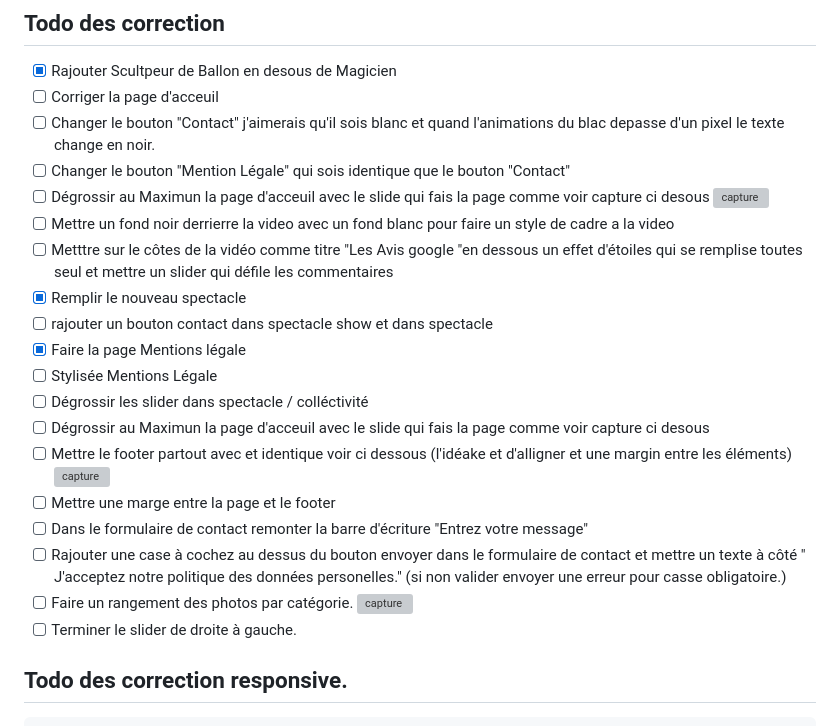
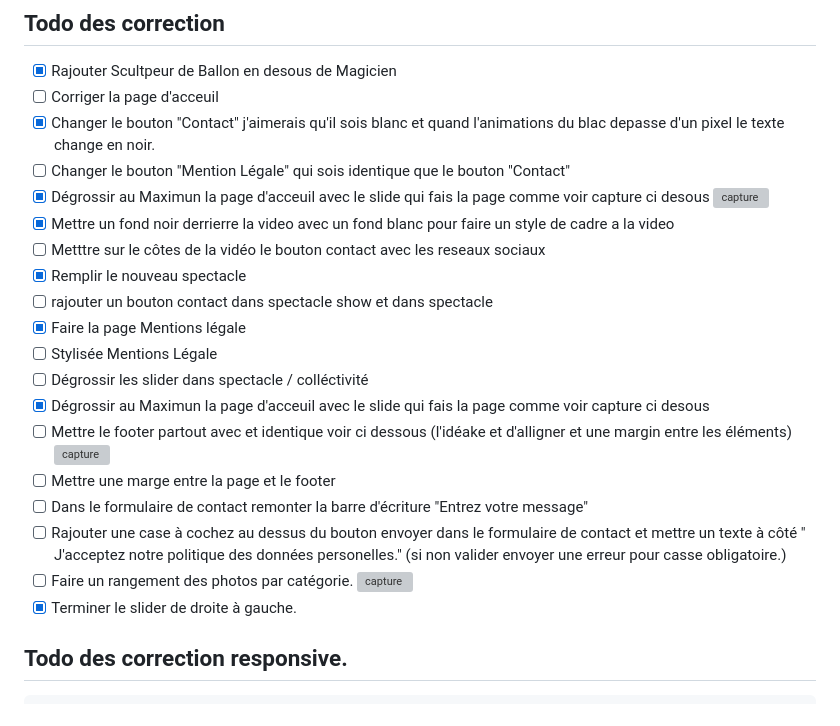
Before and after one commit to mcmagic54/mcmagic54, a Markdown page: Readme.md, the part around the change. Rendered like a GitHub page; grey boxes are pictures that could not be loaded.

Commit message:
readmeactu

```diff
--- a/Readme.md
+++ b/Readme.md
@@ -51,18 +51,18 @@ Les autres fichiers ne doivent pas s'y trouver.
 
 - [x] Rajouter Scultpeur de Ballon en desous de Magicien
 - [ ] Corriger la page d'acceuil
-- [ ] Changer le bouton "Contact" j'aimerais qu'il sois blanc et quand l'animations du blac depasse d'un pixel le texte change en noir.
+- [x] Changer le bouton "Contact" j'aimerais qu'il sois blanc et quand l'animations du blac depasse d'un pixel le texte change en noir.
 - [ ] Changer le bouton "Mention Légale"  qui sois identique que le bouton "Contact"
-- [ ] Dégrossir au Maximun la page d'acceuil avec le slide qui fais la page comme voir capture ci desous
+- [x] Dégrossir au Maximun la page d'acceuil avec le slide qui fais la page comme voir capture ci desous
  ![capture](/public_html/Image/test.jpg)
- - [ ] Mettre un fond noir derrierre la video avec un fond blanc pour faire un style de cadre a la video
- - [ ] Metttre sur le côtes de la vidéo comme titre "Les Avis google "en dessous un effet d'étoiles qui se remplise toutes seul et mettre un slider qui défile les commentaires
+ - [x] Mettre un fond noir derrierre la video avec un fond blanc pour faire un style de cadre a la video
+ - [ ] Metttre sur le côtes de la vidéo le bouton contact avec les reseaux sociaux
  - [x] Remplir le nouveau spectacle
  - [ ] rajouter un bouton contact dans spectacle show et dans spectacle
  - [x] Faire la page Mentions légale
  - [ ] Stylisée Mentions Légale
  - [ ] Dégrossir les slider dans spectacle / colléctivité
- - [ ] Dégrossir au Maximun la page d'acceuil avec le slide qui fais la page comme voir capture ci desous
+ - [x] Dégrossir au Maximun la page d'acceuil avec le slide qui fais la page comme voir capture ci desous
  - [ ] Mettre le footer partout avec et identique voir ci dessous (l'idéake et d'alligner et une margin entre les éléments)
  ![capture](/public_html/Image/footer.jpg)
  - [ ] Mettre une marge entre la page et le footer
@@ -70,7 +70,7 @@ Les autres fichiers ne doivent pas s'y trouver.
  - [ ] Rajouter une case à cochez au dessus du bouton envoyer dans le formulaire de contact et mettre un texte à côté " J'acceptez notre politique des données personelles." (si non valider envoyer une erreur pour casse obligatoire.)
   - [ ] Faire un rangement des photos par catégorie.
   ![capture](/public_html/Image/capture.jpg)
-  - [ ] Terminer le slider de droite à gauche.
+  - [x] Terminer le slider de droite à gauche.
 
   ## Todo des correction responsive.
 
```
